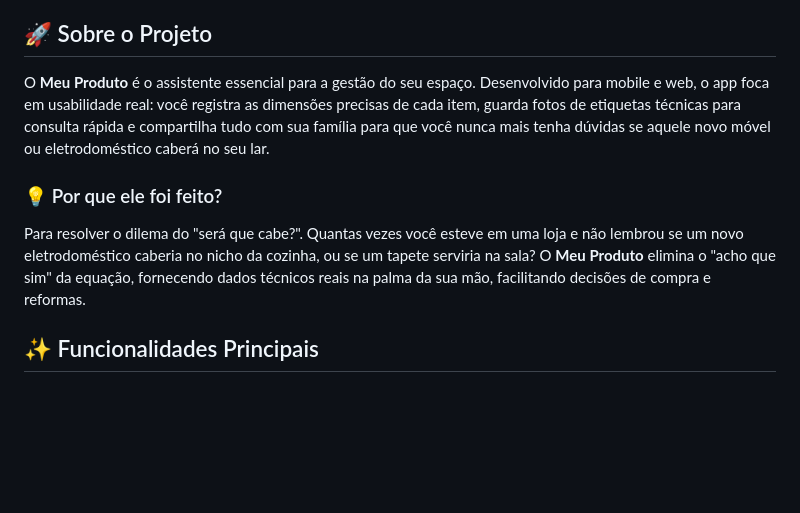
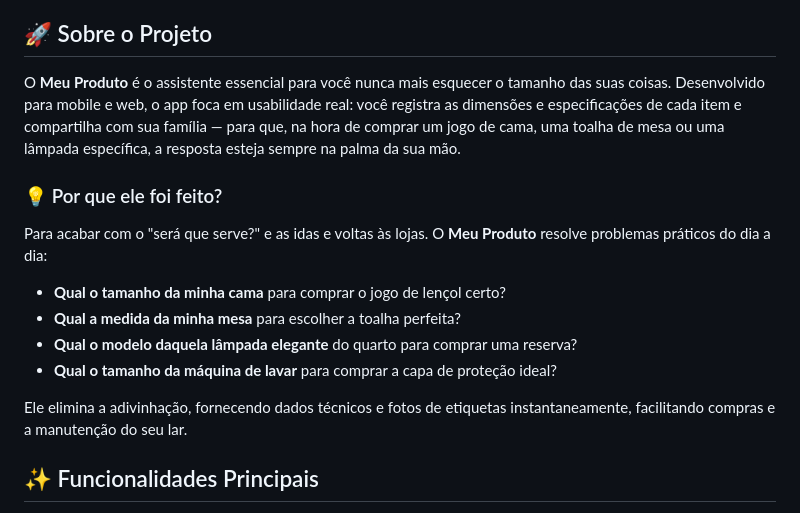
Before and after one commit to rafaelrabelodasilva/meu-produto-app-frontend, a Markdown page: README.md, the part around the change. Drawn GitHub-style; blank space fills up the shorter version.

Commit message:
docs: focus README on practical daily purchase use cases

```diff
--- a/README.md
+++ b/README.md
@@ -4,11 +4,17 @@ A interface vibrante e amigável do **Meu Produto**, o app que transforma a orga
 
 ## 🚀 Sobre o Projeto
 
-O **Meu Produto** é o assistente essencial para a gestão do seu espaço. Desenvolvido para mobile e web, o app foca em usabilidade real: você registra as dimensões precisas de cada item, guarda fotos de etiquetas técnicas para consulta rápida e compartilha tudo com sua família para que você nunca mais tenha dúvidas se aquele novo móvel ou eletrodoméstico caberá no seu lar.
+O **Meu Produto** é o assistente essencial para você nunca mais esquecer o tamanho das suas coisas. Desenvolvido para mobile e web, o app foca em usabilidade real: você registra as dimensões e especificações de cada item e compartilha com sua família — para que, na hora de comprar um jogo de cama, uma toalha de mesa ou uma lâmpada específica, a resposta esteja sempre na palma da sua mão.
 
 ### 💡 Por que ele foi feito?
 
-Para resolver o dilema do "será que cabe?". Quantas vezes você esteve em uma loja e não lembrou se um novo eletrodoméstico caberia no nicho da cozinha, ou se um tapete serviria na sala? O **Meu Produto** elimina o "acho que sim" da equação, fornecendo dados técnicos reais na palma da sua mão, facilitando decisões de compra e reformas.
+Para acabar com o "será que serve?" e as idas e voltas às lojas. O **Meu Produto** resolve problemas práticos do dia a dia:
+- **Qual o tamanho da minha cama** para comprar o jogo de lençol certo?
+- **Qual a medida da minha mesa** para escolher a toalha perfeita?
+- **Qual o modelo daquela lâmpada elegante** do quarto para comprar uma reserva?
+- **Qual o tamanho da máquina de lavar** para comprar a capa de proteção ideal?
+
+Ele elimina a adivinhação, fornecendo dados técnicos e fotos de etiquetas instantaneamente, facilitando compras e a manutenção do seu lar.
 
 ## ✨ Funcionalidades Principais
 
```
